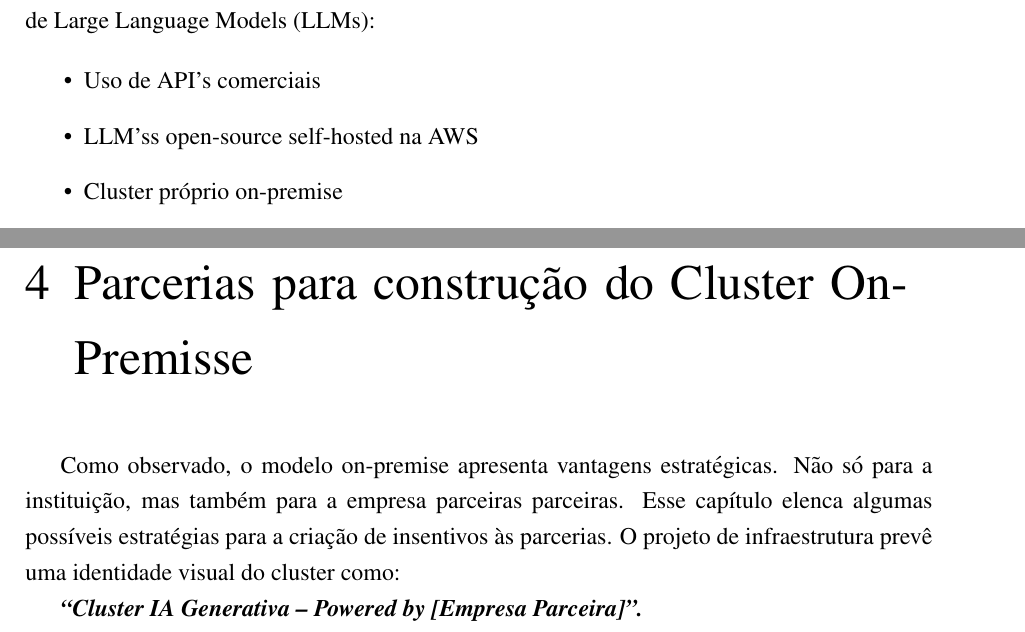
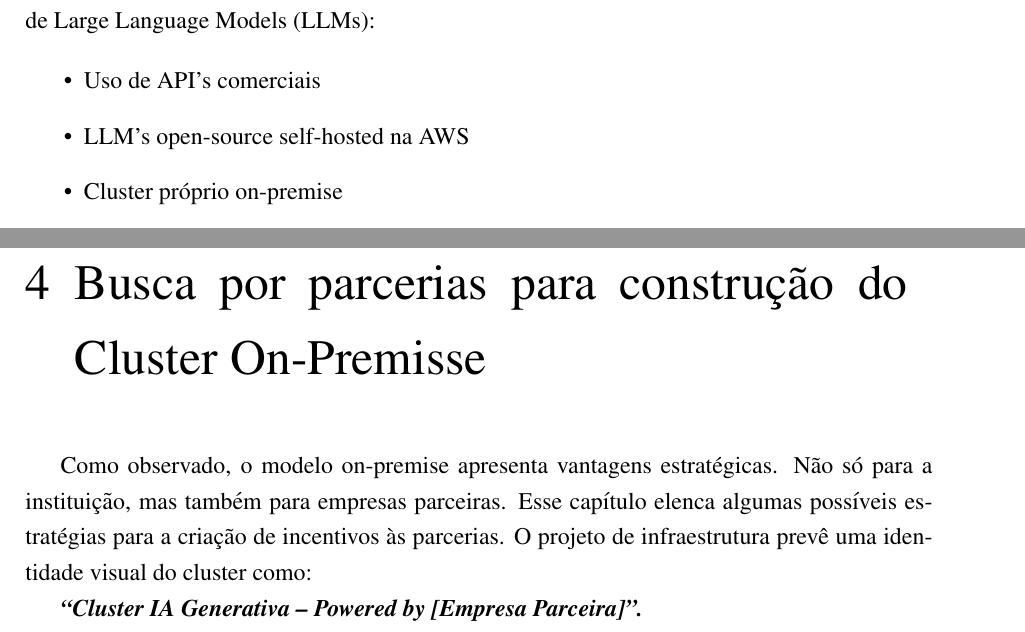
Before and after one commit to batistabjs/senai-proj-cluster-ia, a LaTeX thesis (senai-proposta-implementacao-cluster-ia.tex): two parts of pages 6 and 10 of 12, joined at a grey line, cut so that both start at the same text. Compiled offline with pdfLaTeX.

```diff
--- a/senai-proposta-implementacao-cluster-ia.tex
+++ b/senai-proposta-implementacao-cluster-ia.tex
@@ -101,7 +101,7 @@
 
 \begin{itemize}
 \item Uso de API's comerciais
-\item LLM'ss open-source self-hosted na AWS
+\item LLM's open-source self-hosted na AWS
 \item Cluster próprio on-premise
 \end{itemize}
 
@@ -276,10 +276,10 @@
 \end{itemize}
 
 % -------------------------
-\chapter{Parcerias para construção do Cluster On-Premisse}
+\chapter{Busca por parcerias para construção do Cluster On-Premisse}
 
-Como observado, o modelo on-premise apresenta vantagens estratégicas. Não só para a instituição, mas também para a empresa parceiras parceiras.
-Esse capítulo elenca algumas possíveis estratégias para a criação de insentivos às parcerias.
+Como observado, o modelo on-premise apresenta vantagens estratégicas. Não só para a instituição, mas também para empresas parceiras.
+Esse capítulo elenca algumas possíveis estratégias para a criação de incentivos às parcerias.
 O projeto de infraestrutura prevê uma identidade visual do cluster como:
 
 \textbf{\textit{“Cluster IA Generativa – Powered by [Empresa Parceira]”.}}
```
Also changed, not shown: senai-proposta-implementacao-cluster-ia.pdf.
